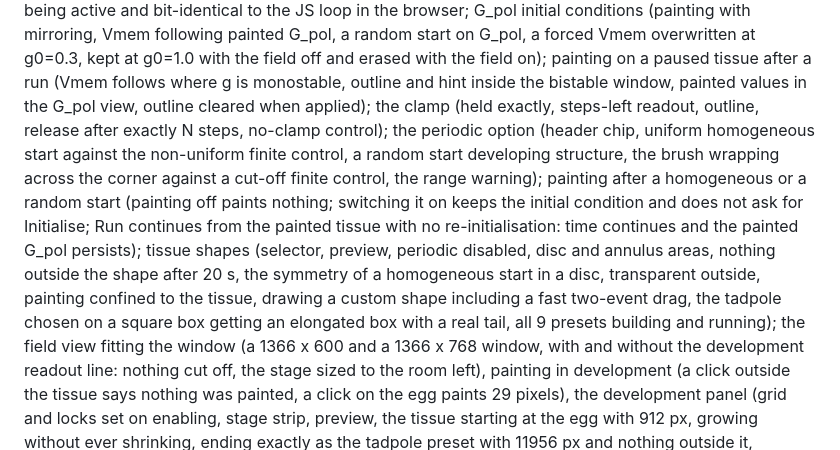
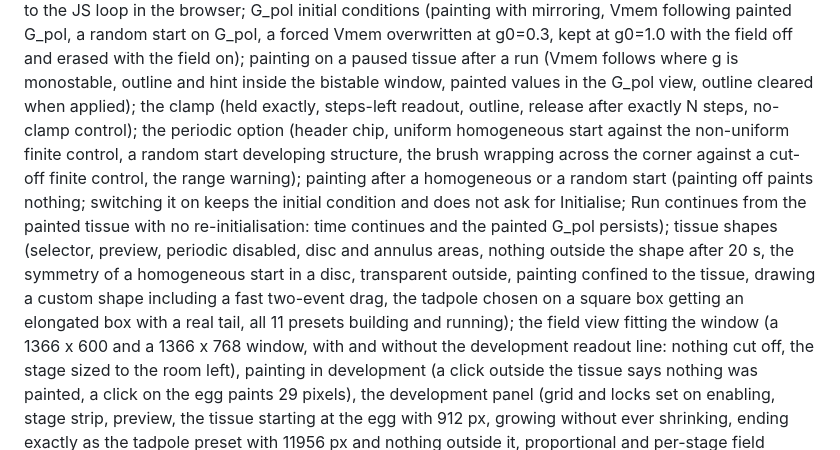
Before and after one commit to santamanicka/ElectricMorphogenesis, a Markdown page: potentia/POTENTIA.md, the part around one of its changes. Rendered like a GitHub page.

```diff
--- a/potentia/POTENTIA.md
+++ b/potentia/POTENTIA.md
@@ -261,7 +261,7 @@ Timings on a shared machine fluctuate by up to 2x between runs; the figures abov
 with extend-on-finish; the field range as a percentage of the tissue (typed, slider, tissue resize keeping the um range or the percentage, non-square, defaults exact); the position-dependent range (the readout and tooltip, the range view, the Gaussian default with its edge shoulder (the range at the edge of a tadpole body below that of the middle, back to the plateau with the shoulder at 0), the smoothing length, the smooth mode lowering it and the thickness mode not, the checkbox excluding periodic boundaries, a plain rectangle); 100x100 cells at `m=2` running with the default range and, with 25.7% held (257 um), running on the FFT engine at a usable speed; a periodic 127x127 tissue at 25.7% being refused with advice (a nearby size, a range that fits, the Python server); the SIMD kernel being active and bit-identical to the JS loop in the browser;
 G_pol initial conditions (painting with mirroring, Vmem following painted G_pol, a random start on G_pol, a forced Vmem overwritten at g0=0.3, kept at g0=1.0 with the field off and erased with the field on);
 painting on a paused tissue after a run (Vmem follows where g is monostable, outline and hint inside the bistable window, painted values in the G_pol view, outline cleared when applied); the clamp (held exactly, steps-left
-readout, outline, release after exactly N steps, no-clamp control); the periodic option (header chip, uniform homogeneous start against the non-uniform finite control, a random start developing structure, the brush wrapping across the corner against a cut-off finite control, the range warning); painting after a homogeneous or a random start (painting off paints nothing; switching it on keeps the initial condition and does not ask for Initialise; Run continues from the painted tissue with no re-initialisation: time continues and the painted G_pol persists); tissue shapes (selector, preview, periodic disabled, disc and annulus areas, nothing outside the shape after 20 s, the symmetry of a homogeneous start in a disc, transparent outside, painting confined to the tissue, drawing a custom shape including a fast two-event drag, the tadpole chosen on a square box getting an elongated box with a real tail, all 9 presets building and running);
+readout, outline, release after exactly N steps, no-clamp control); the periodic option (header chip, uniform homogeneous start against the non-uniform finite control, a random start developing structure, the brush wrapping across the corner against a cut-off finite control, the range warning); painting after a homogeneous or a random start (painting off paints nothing; switching it on keeps the initial condition and does not ask for Initialise; Run continues from the painted tissue with no re-initialisation: time continues and the painted G_pol persists); tissue shapes (selector, preview, periodic disabled, disc and annulus areas, nothing outside the shape after 20 s, the symmetry of a homogeneous start in a disc, transparent outside, painting confined to the tissue, drawing a custom shape including a fast two-event drag, the tadpole chosen on a square box getting an elongated box with a real tail, all 11 presets building and running);
 the field view fitting the window (a 1366 x 600 and a 1366 x 768 window, with and without the development readout line: nothing cut off, the stage sized to the room left), painting in development (a click outside the tissue says nothing was painted, a click on the egg paints 29 pixels), the development panel (grid and locks set on enabling, stage strip, preview, the tissue starting at the egg with 912 px, growing without ever shrinking, ending exactly as the tadpole preset with 11956 px and nothing outside it, proportional and per-stage field range, switching off);
 refusal to paint while running; view switching; error display; and no console errors. Further checks for the artifact build: 390 px phone width (no horizontal scroll,
 16 px gutters, field view stays pinned while the settings scroll), touch painting, dark theme and `data-theme` override, PNG and clipboard paths. Not tested: Firefox, Safari, real touch devices.
```
Also changed, not shown: other parts of potentia/POTENTIA.md (+4 -4 lines), README.md (+1 -1 lines), potentia/results/fig_tapered.png (added), 13 other files.
